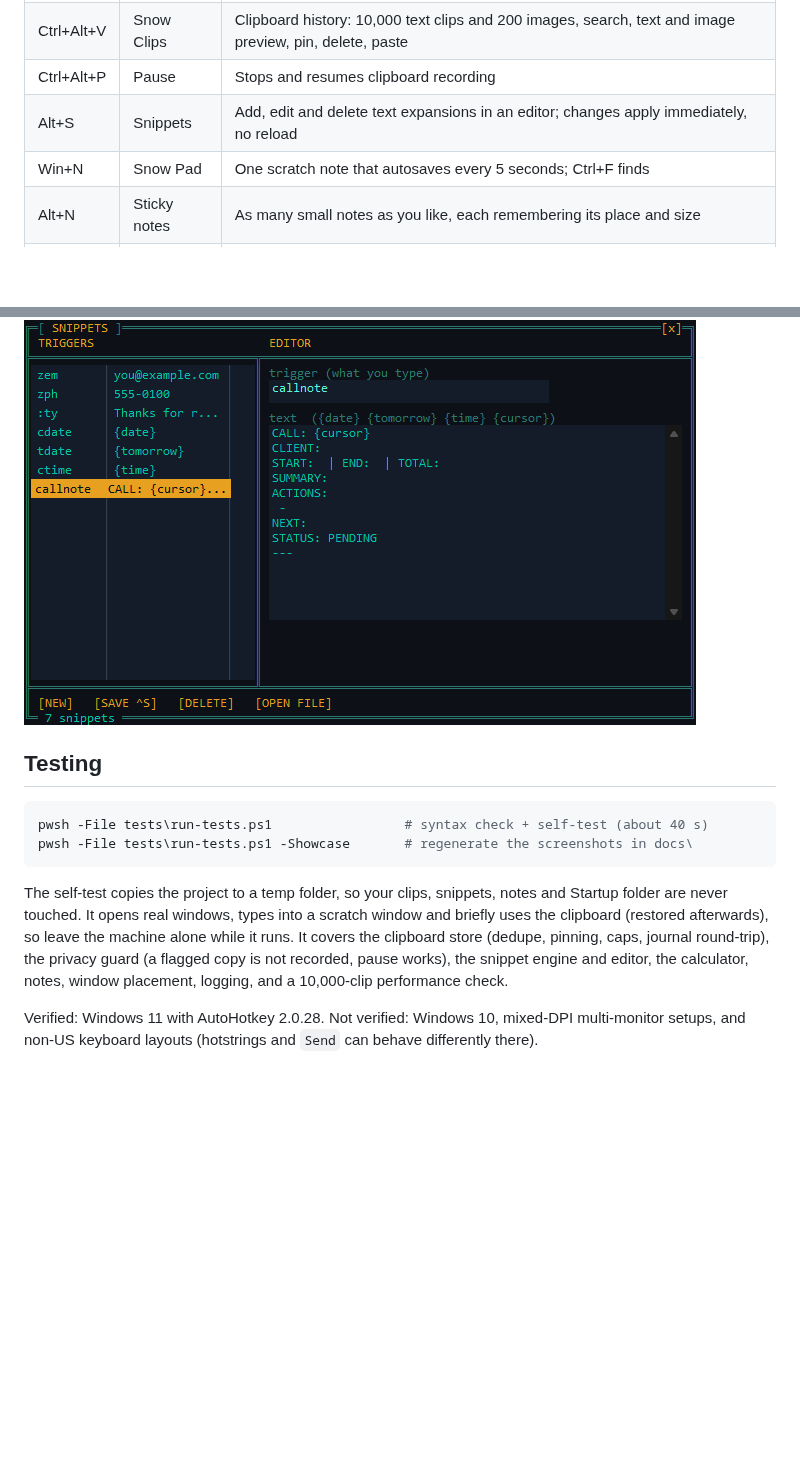
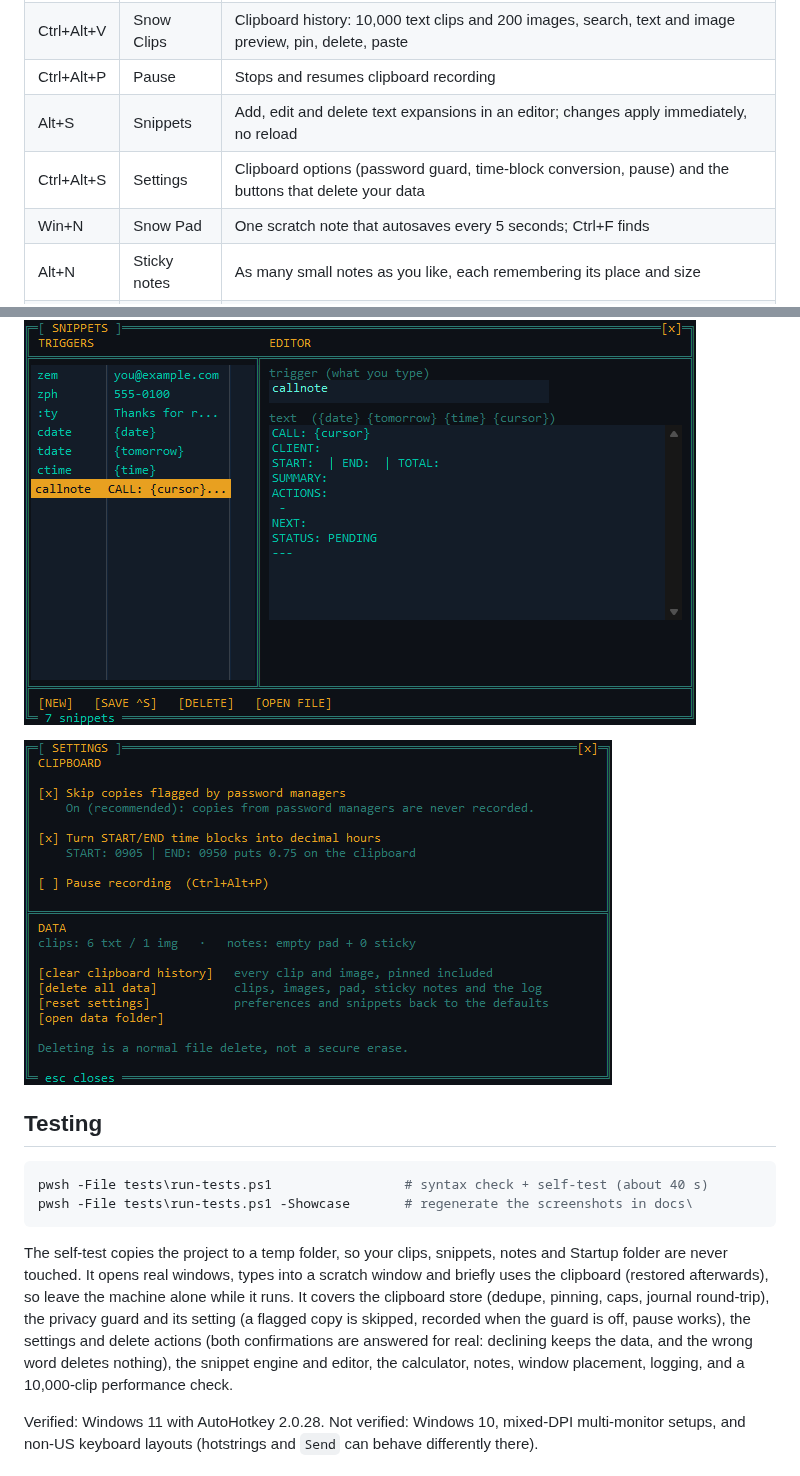
Before and after one commit to ZachGSnow/snow-tools, a Markdown page: README.md, 2 parts joined by grey strips. Drawn GitHub-style; pictures changed too: docs/settings.png (added); blank space fills up the shorter version.

````diff
--- a/README.md
+++ b/README.md
@@ -19,6 +19,7 @@ Service desk work is a stream of small repeats: paste the same wording into anot
 | Ctrl+Alt+V | Snow Clips | Clipboard history: 10,000 text clips and 200 images, search, text and image preview, pin, delete, paste |
 | Ctrl+Alt+P | Pause | Stops and resumes clipboard recording |
 | Alt+S | Snippets | Add, edit and delete text expansions in an editor; changes apply immediately, no reload |
+| Ctrl+Alt+S | Settings | Clipboard options (password guard, time-block conversion, pause) and the buttons that delete your data |
 | Win+N | Snow Pad | One scratch note that autosaves every 5 seconds; Ctrl+F finds |
 | Alt+N | Sticky notes | As many small notes as you like, each remembering its place and size |
 | Alt+C | Snow Calc | `1100-1115` gives 0.25 hours, `9:30-17:05` gives 7.58, and plain arithmetic works too |
@@ -74,6 +78,8 @@ The defaults the first run seeds (`zem`, `zph`, `:ty`, `cdate`, `tdate`, `ctime`
 
 ![Snippets editor](docs/snippets.png)
 
+![Settings window](docs/settings.png)
+
 ## Testing
 
 ```powershell
@@ -81,7 +87,7 @@ pwsh -File tests\run-tests.ps1                 # syntax check + self-test (about
 pwsh -File tests\run-tests.ps1 -Showcase       # regenerate the screenshots in docs\
 ```
 
-The self-test copies the project to a temp folder, so your clips, snippets, notes and Startup folder are never touched. It opens real windows, types into a scratch window and briefly uses the clipboard (restored afterwards), so leave the machine alone while it runs. It covers the clipboard store (dedupe, pinning, caps, journal round-trip), the privacy guard (a flagged copy is not recorded, pause works), the snippet engine and editor, the calculator, notes, window placement, logging, and a 10,000-clip performance check.
+The self-test copies the project to a temp folder, so your clips, snippets, notes and Startup folder are never touched. It opens real windows, types into a scratch window and briefly uses the clipboard (restored afterwards), so leave the machine alone while it runs. It covers the clipboard store (dedupe, pinning, caps, journal round-trip), the privacy guard and its setting (a flagged copy is skipped, recorded when the guard is off, pause works), the settings and delete actions (both confirmations are answered for real: declining keeps the data, and the wrong word deletes nothing), the snippet engine and editor, the calculator, notes, window placement, logging, and a 10,000-clip performance check.
 
 Verified: Windows 11 with AutoHotkey 2.0.28. Not verified: Windows 10, mixed-DPI multi-monitor setups, and non-US keyboard layouts (hotstrings and `Send` can behave differently there).
 
````
Also changed, not shown: other parts of README.md (+6 -3 lines), ARCHITECTURE.md (+7 -0 lines), docs/clips-image.png, docs/clips.png, docs/delete-confirm.png (added), docs/hud.png, 12 other files.
